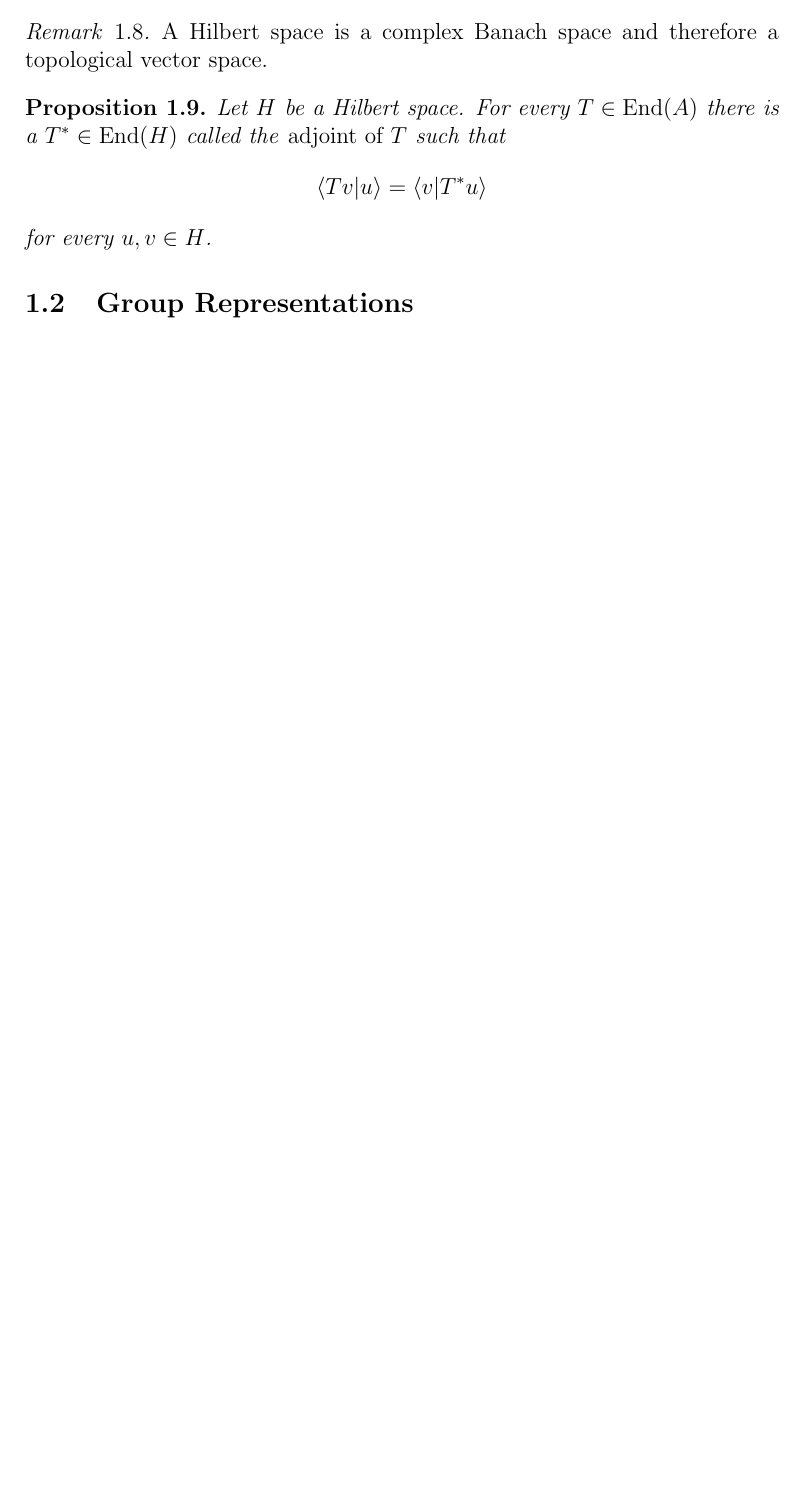
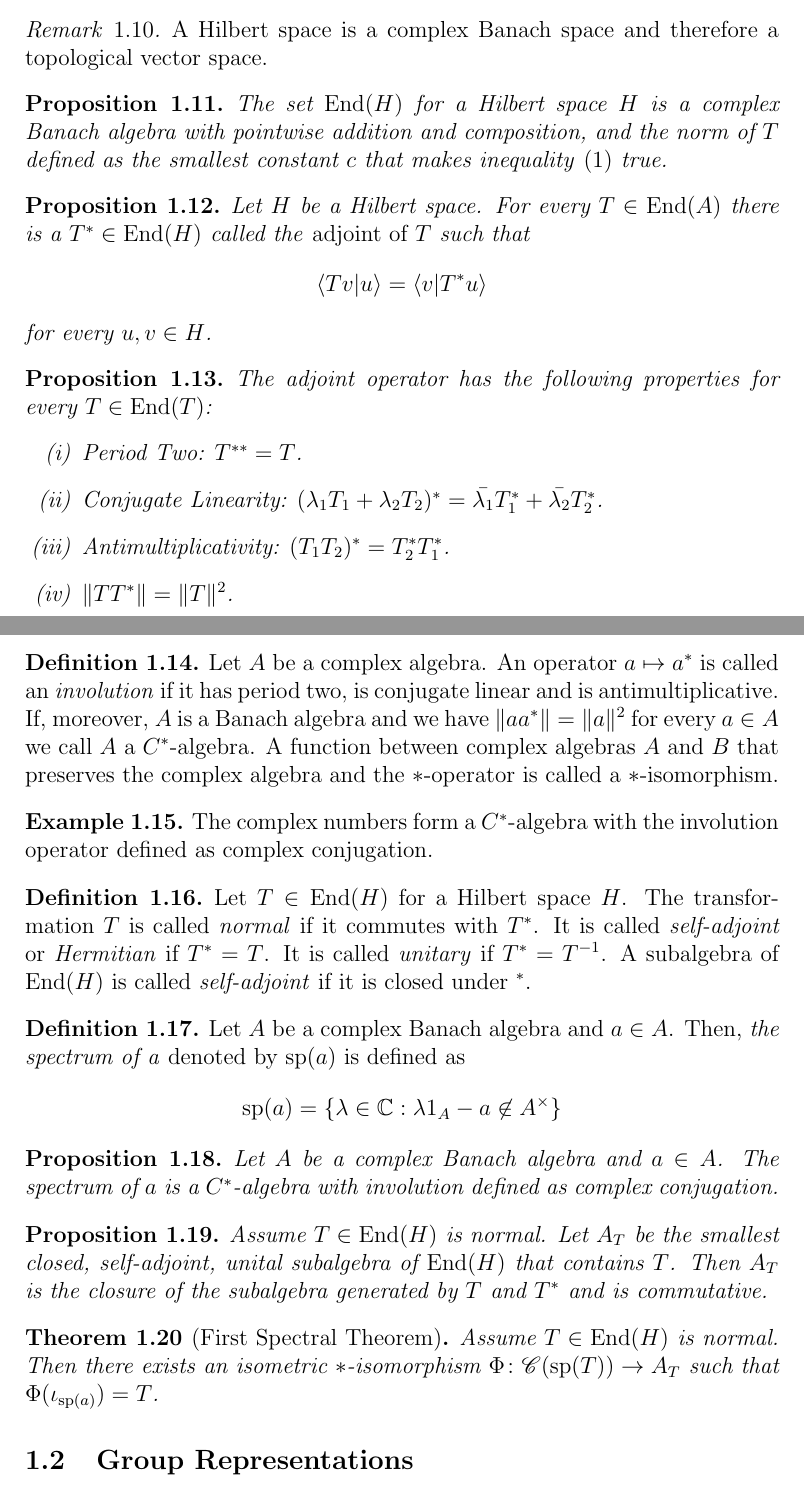
Before and after one commit to navidrashidian/FANF-notes, a LaTeX document (unitary-representations.tex): part of page 2 of 4 before the commit and two parts of pages 2 and 3 of 6 after it, the two joined at a grey line, cut so that both start at the same text, the shorter picture padded with empty space. Compiled offline with pdfLaTeX.

Commit message:
Make various changes

```diff
--- a/unitary-representations.tex
+++ b/unitary-representations.tex
@@ -50,7 +51,7 @@
 
 \newcommand{\gcirc}{G^\circ}
 
-\addbibresource{unitary-representations.bib}
+\addbibresource{bibliography.bib}
 
 \title{Unitary Representations}
 \author{Navid Rashidian}
@@ -106,12 +118,58 @@
     \end{rem}
 
     \begin{prop}
+        The set \( \End{H} \) for a Hilbert space \( H \) is a complex Banach algebra with pointwise addition and composition, and the norm of \( T \) defined as the smallest constant \( c \) that makes inequality \eqref{eq:bounded_inequality} true.
+    \end{prop}
+
+    \begin{prop}
         Let $H$ be a Hilbert space. For every $T\in\End{A}$ there is a $T^*\in\End{H}$ called the \emph{adjoint of $T$} such that
         $$
         \langle Tv|u \rangle = \langle v|T^*u \rangle
         $$
         for every $u,v\in H$.
     \end{prop}
+
+    \begin{prop}
+        The adjoint operator has the following properties for every $T\in\End{T}$:
+        \begin{enumerate}[label=(\roman*)]
+            \item Period Two: $T^{**}=T$.
+            \item Conjugate Linearity: $(\lambda_1 T_1+\lambda_2 T_2)^*=\bar{\lambda_1}T_1^*+\bar{\lambda_2}T_2^*$.
+            \item Antimultiplicativity: $(T_1T_2)^*=T_2^*T_1^*$.
+            \item $\|TT^*\|=\|T\|^2$.
+        \end{enumerate}
+    \end{prop}
+
+    \begin{dfn}
+        Let $A$ be a complex algebra. An operator $a\mapsto a^*$ is called an \emph{involution} if it has period two, is conjugate linear and is antimultiplicative. If, moreover, $A$ is a Banach algebra and we have $\|aa^*\|=\|a\|^2$ for every $a\in A$ we call $A$ a $C^*$-algebra. A function between complex algebras $A$ and $B$ that preserves the complex algebra and the $*$-operator is called a $*$-isomorphism.
+    \end{dfn}
+
+    \begin{example}
+        The complex numbers form a $C^*$-algebra with the involution operator defined as complex conjugation.
+    \end{example}
+
+    \begin{dfn}
+        Let $T\in\End{H}$ for a Hilbert space $H$. The transformation $T$ is called \emph{normal} if it commutes with $T^*$. It is called \emph{self-adjoint} or \emph{Hermitian} if $T^*=T$. It is called \emph{unitary} if $T^*=T^{-1}$. A subalgebra of $\End{H}$ is called \emph{self-adjoint} if it is closed under $^*$.
+    \end{dfn}
+
+    \begin{dfn}
+        Let $A$ be a complex Banach algebra and $a\in A$. Then, \emph{the spectrum of a} denoted by $\textup{sp}(a)$ is defined as
+        $$
+        \textup{sp}(a) = \{\lambda\in\Comp:\lambda 1_A-a\not\in A^\times\}
+        $$
+    \end{dfn}
+
+    \begin{prop}
+        Let $A$ be a complex Banach algebra and $a\in A$. The spectrum of $a$ is a $C^*$-algebra with involution defined as complex conjugation.
+    \end{prop}
+
+    \begin{prop}
+        Assume $T\in\End{H}$ is normal. Let $A_T$ be the smallest closed, self-adjoint, unital subalgebra of $\End{H}$ that contains $T$. Then $A_T$ is the closure of the subalgebra generated by $T$ and $T^*$ and is commutative.
+    \end{prop}
+
+    \begin{theorem}[First Spectral Theorem]
+        Assume $T\in\End{H}$ is normal. Then there exists an isometric $*$-isomorphism $\Phi\colon \mathscr{C}(\textup{sp}(T))\to A_T$ such that $\Phi(\iota_{\textup{sp}(a)})=T$.
+    \end{theorem}
+
 
     \subsection{Group Representations}
 
```
Also changed, not shown: bibliography.bib (renamed from profinite-groups.bib, +12 -1 lines), profinite-groups.tex (+1 -1 lines), unitary-representations.bib (deleted, +0 -12 lines), unitary-representations.tex (52 more changed lines).
